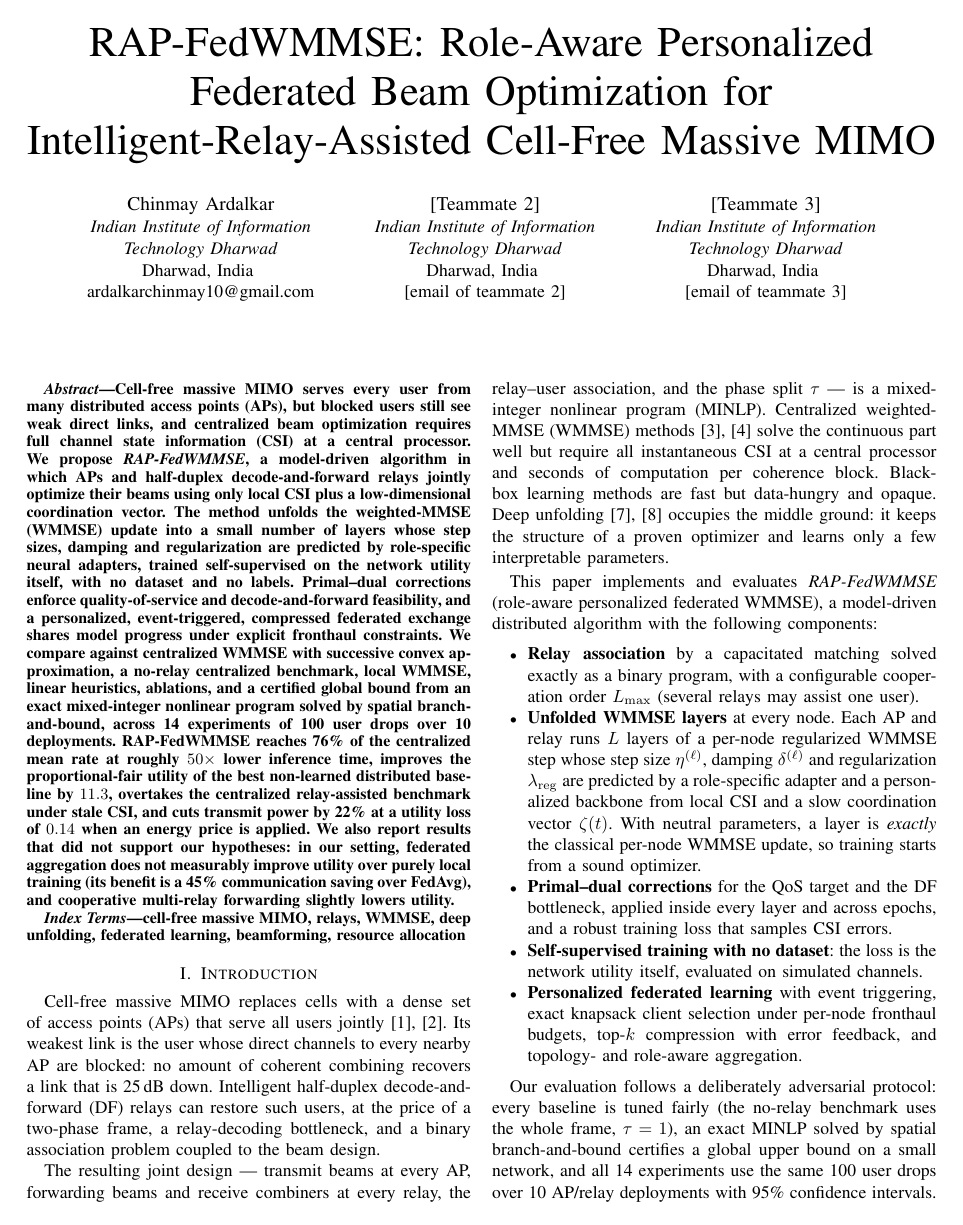
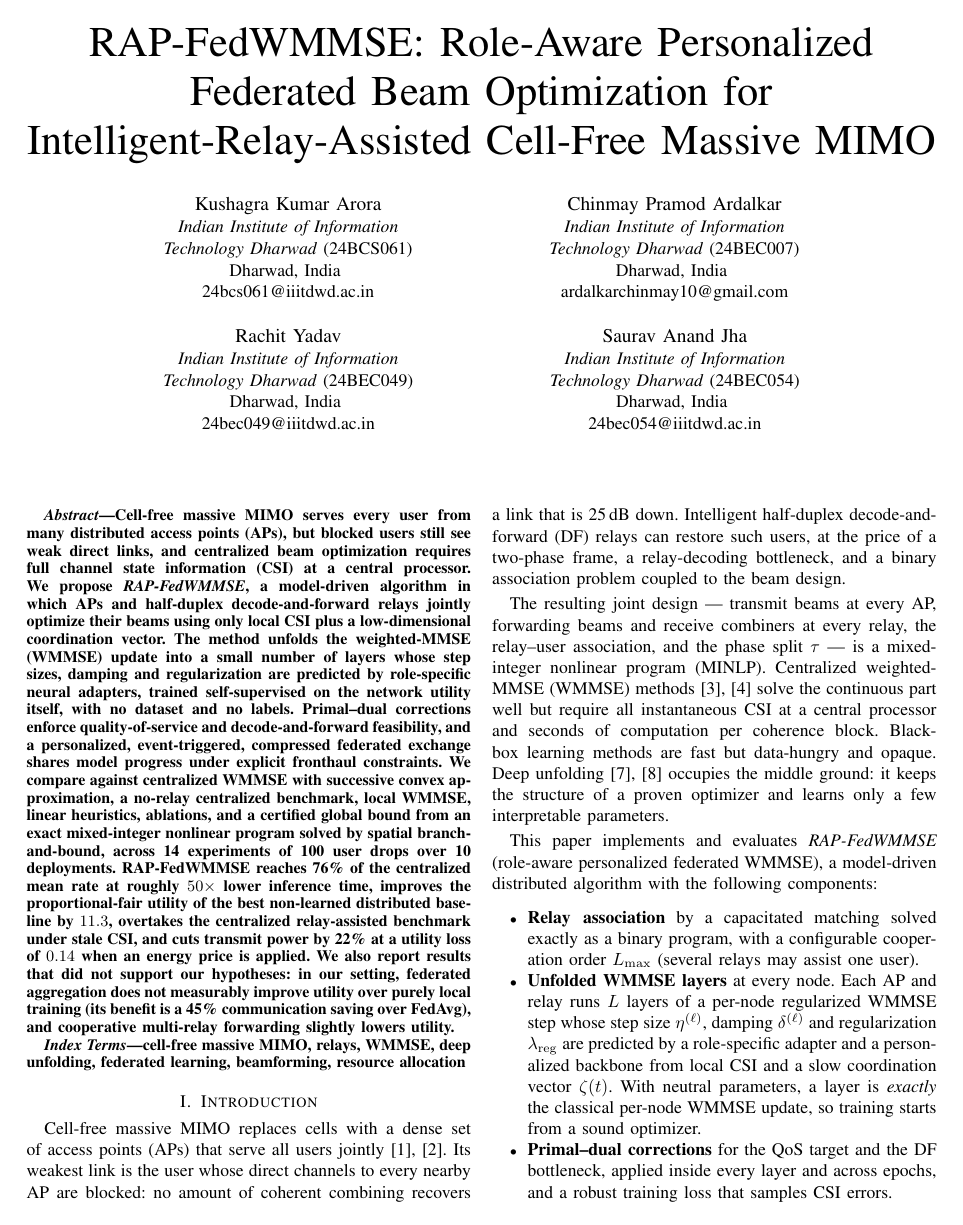
Before and after one commit to Chinmay2118-Alt/5g_project, a LaTeX paper (paper/main.tex): page 1 of 9. Compiled offline with pdfLaTeX.

Commit message:
Add the four team authors to the paper
Kushagra Kumar Arora, Chinmay Pramod Ardalkar, Rachit Yadav and
Saurav Anand Jha, in a balanced 2x2 author block with roll numbers.

```diff
--- a/paper/main.tex
+++ b/paper/main.tex
@@ -25,6 +22,12 @@
 
 \graphicspath{{figures/}}
 
+\makeatletter
+\newcommand{\linebreakand}{%
+  \end{@IEEEauthorhalign}\hfill\mbox{}\par
+  \mbox{}\hfill\begin{@IEEEauthorhalign}}
+\makeatother
+
 \newcommand{\norm}[1]{\left\lVert #1 \right\rVert}
 \newcommand{\abs}[1]{\left\lvert #1 \right\rvert}
 \newcommand{\herm}{^{\mathsf{H}}}
@@ -40,23 +43,29 @@ Intelligent-Relay-Assisted Cell-Free Massive MIMO\\
 }
 
 \author{
-\IEEEauthorblockN{Chinmay Ardalkar}
+\IEEEauthorblockN{Kushagra Kumar Arora}
 \IEEEauthorblockA{\textit{Indian Institute of Information}\\
-\textit{Technology Dharwad}\\
+\textit{Technology Dharwad} (24BCS061)\\
+Dharwad, India \\
+24bcs061@iiitdwd.ac.in}
+\and
+\IEEEauthorblockN{Chinmay Pramod Ardalkar}
+\IEEEauthorblockA{\textit{Indian Institute of Information}\\
+\textit{Technology Dharwad} (24BEC007)\\
 Dharwad, India \\
 ardalkarchinmay10@gmail.com}
+\linebreakand
+\IEEEauthorblockN{Rachit Yadav}
+\IEEEauthorblockA{\textit{Indian Institute of Information}\\
+\textit{Technology Dharwad} (24BEC049)\\
+Dharwad, India \\
+24bec049@iiitdwd.ac.in}
 \and
-\IEEEauthorblockN{[Teammate 2]}
+\IEEEauthorblockN{Saurav Anand Jha}
 \IEEEauthorblockA{\textit{Indian Institute of Information}\\
-\textit{Technology Dharwad}\\
+\textit{Technology Dharwad} (24BEC054)\\
 Dharwad, India \\
-{[email of teammate 2]}}
-\and
-\IEEEauthorblockN{[Teammate 3]}
-\IEEEauthorblockA{\textit{Indian Institute of Information}\\
-\textit{Technology Dharwad}\\
-Dharwad, India \\
-{[email of teammate 3]}}
+24bec054@iiitdwd.ac.in}
 }
 
 \maketitle
```
Also changed, not shown: paper/SUBMISSION_CHECKLIST.md (+2 -1 lines), paper/README.md, paper/main.pdf, paper/main.tex (7 more changed lines).
